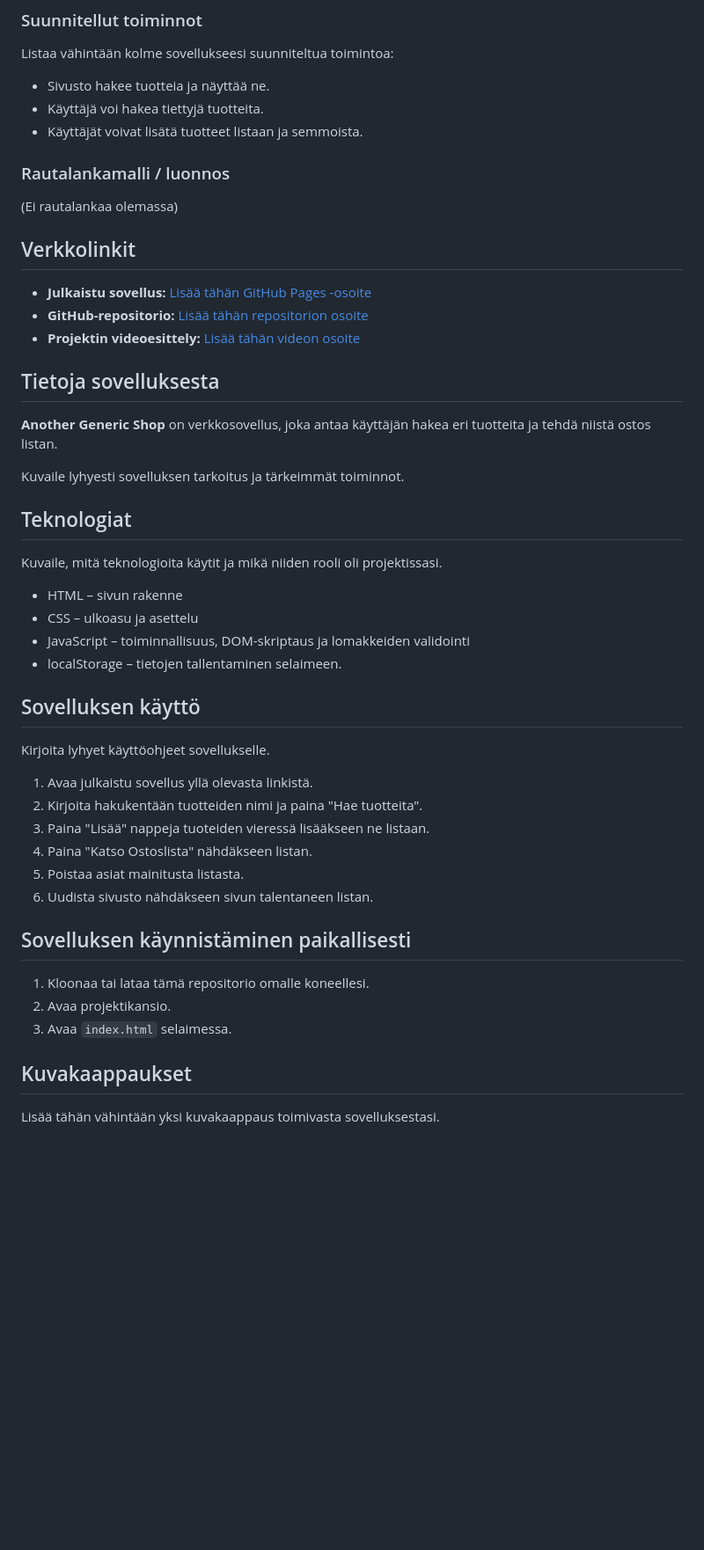
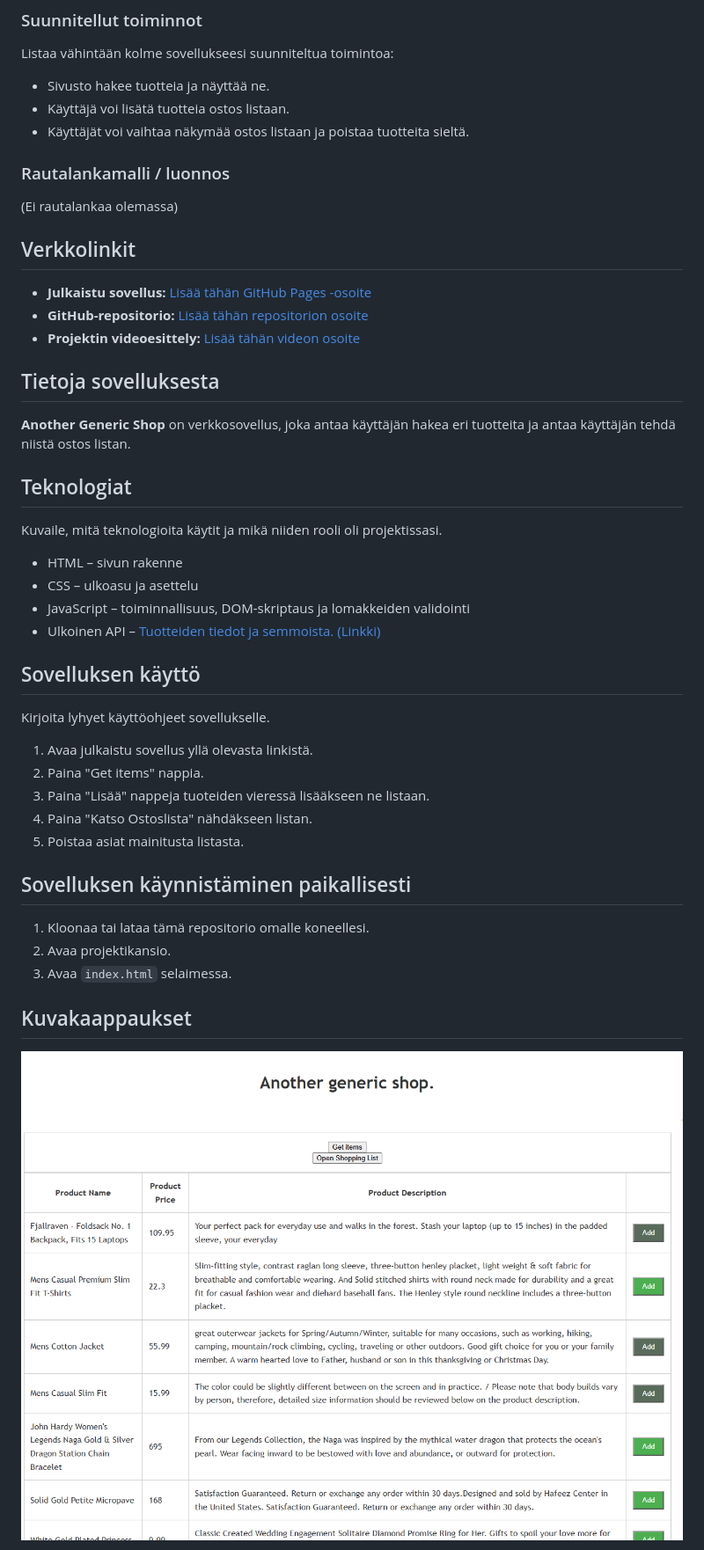
Before and after one commit to Marlins3rdGitUser/Frontend-Web-Development_Project-2a, a Markdown page: README.md, the part around one of its changes. Shown at 88% size. GitHub-like rendering; pictures changed too: CSS&Images/ImageOne.png (added); blank space fills up the shorter version.

```diff
--- a/README.md
+++ b/README.md
@@ -13,8 +13,8 @@ Nopeasti tehty yleinen shop sivusto.
 Listaa vähintään kolme sovellukseesi suunniteltua toimintoa:
 
 - Sivusto hakee tuotteia ja näyttää ne.
-- Käyttäjä voi hakea tiettyjä tuotteita.
-- Käyttäjät voivat lisätä tuotteet listaan ja semmoista.
+- Käyttäjä voi lisätä tuotteia ostos listaan.
+- Käyttäjät voi vaihtaa näkymää ostos listaan ja poistaa tuotteita sieltä.
 
 ### Rautalankamalli / luonnos
 
@@ -28,10 +28,8 @@ Listaa vähintään kolme sovellukseesi suunniteltua toimintoa:
 
 ## Tietoja sovelluksesta
 
-**Another Generic Shop** on verkkosovellus, joka antaa käyttäjän hakea eri tuotteita
-ja tehdä niistä ostos listan.
+**Another Generic Shop** on verkkosovellus, joka antaa käyttäjän hakea eri tuotteita ja antaa käyttäjän tehdä niistä ostos listan.
 
-Kuvaile lyhyesti sovelluksen tarkoitus ja tärkeimmät toiminnot.
 
 ## Teknologiat
 
@@ -40,18 +38,17 @@ Kuvaile, mitä teknologioita käytit ja mikä niiden rooli oli projektissasi.
 - HTML – sivun rakenne
 - CSS – ulkoasu ja asettelu
 - JavaScript – toiminnallisuus, DOM-skriptaus ja lomakkeiden validointi
-- localStorage – tietojen tallentaminen selaimeen.
+- Ulkoinen API – [Tuotteiden tiedot ja semmoista. (Linkki)](https://fakestoreapi.com/)
 
 ## Sovelluksen käyttö
 
 Kirjoita lyhyet käyttöohjeet sovellukselle.
 
 1. Avaa julkaistu sovellus yllä olevasta linkistä.
-2. Kirjoita hakukentään tuotteiden nimi ja paina "Hae tuotteita".
+2. Paina "Get items" nappia.
 3. Paina "Lisää" nappeja tuoteiden vieressä lisääkseen ne listaan.
 4. Paina "Katso Ostoslista" nähdäkseen listan.
 5. Poistaa asiat mainitusta listasta.
-6. Uudista sivusto nähdäkseen sivun talentaneen listan.
 
 ## Sovelluksen käynnistäminen paikallisesti
 
@@ -61,5 +58,5 @@ Kirjoita lyhyet käyttöohjeet sovellukselle.
 
 ## Kuvakaappaukset
 
-Lisää tähän vähintään yksi kuvakaappaus toimivasta sovelluksestasi.
+![Kuvakaappaus tuote listasta](CSS%26Images/ImageOne.png)
 
```
Also changed, not shown: other parts of README.md (+11 -18 lines), CSS&Images/ImageTwo.png (added), 3 other files.
